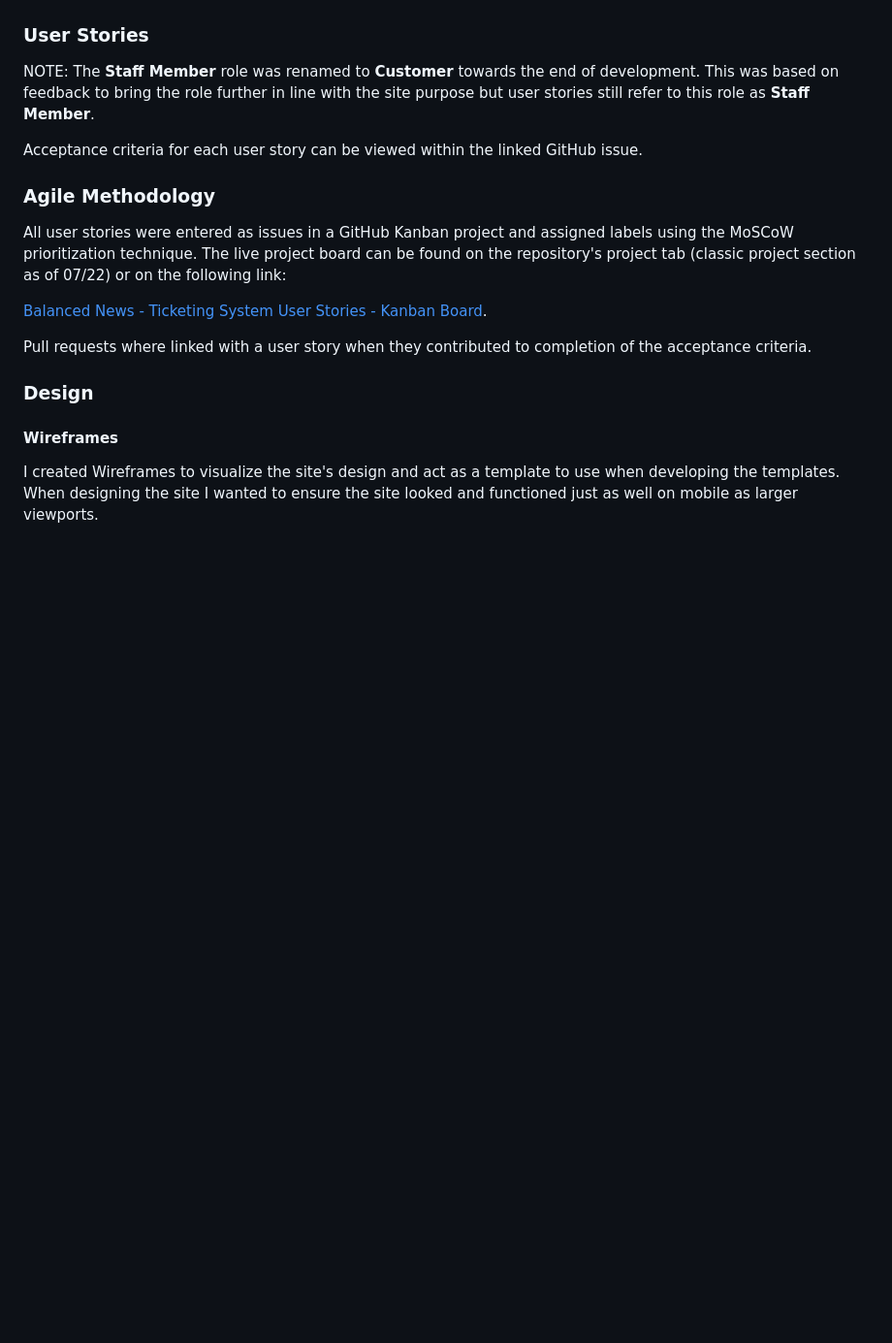
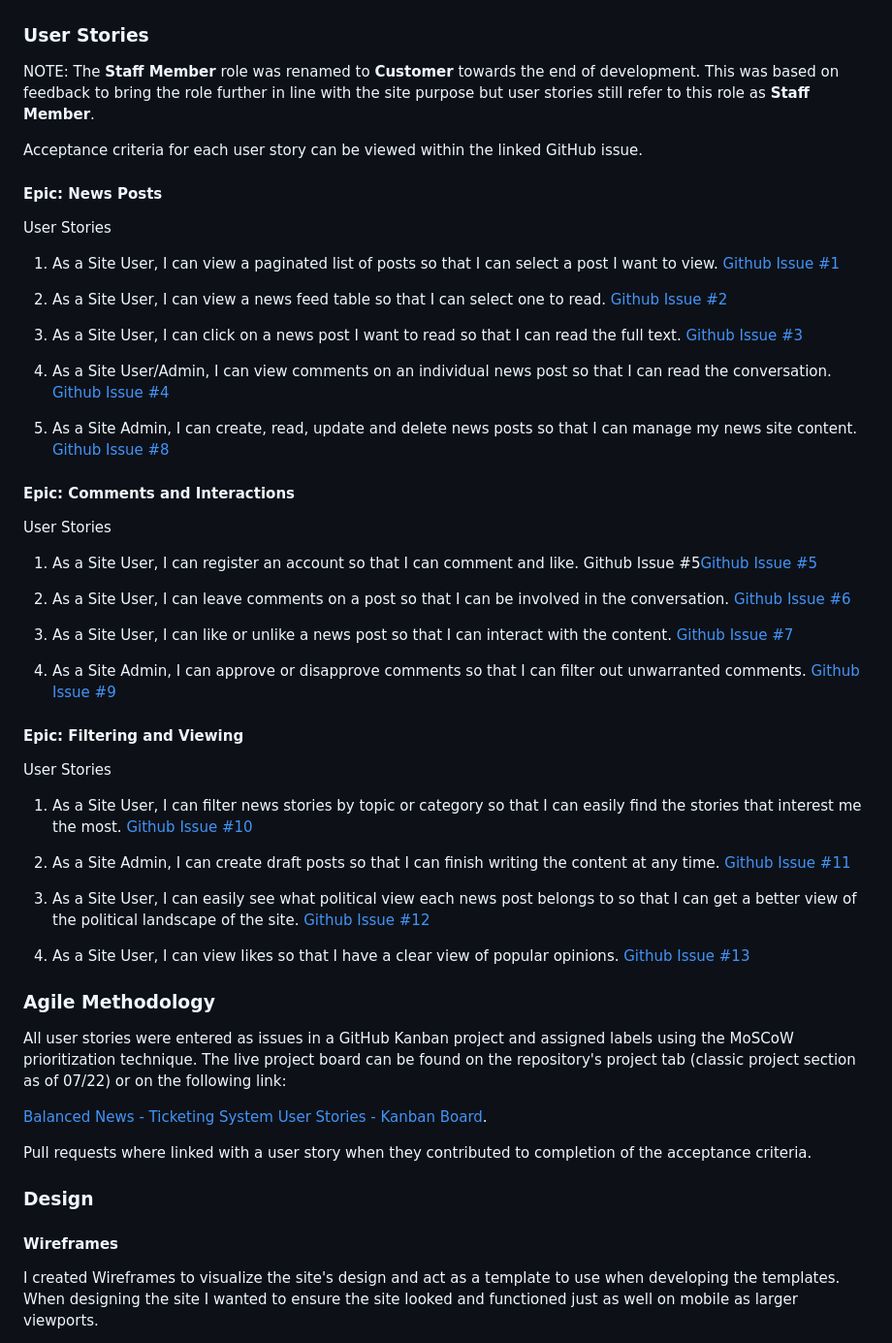
Before and after one commit to qburn93/balanced-news-app, a Markdown page: README.md, the part around the change. Shown: that part at 97% size. GitHub-like rendering; blank space fills up the shorter version.

Commit message:
README: Add user stories and provide urls to each issue

```diff
--- a/README.md
+++ b/README.md
@@ -59,7 +59,40 @@ NOTE: The **Staff Member** role was renamed to **Customer** towards the end of d
 
 Acceptance criteria for each user story can be viewed within the linked GitHub issue.
 
+#### Epic: News Posts
+User Stories
 
+1. As a Site User, I can view a paginated list of posts so that I can select a post I want to view. [Github Issue #1](https://github.com/qburn93/balanced-news-app)
+
+2. As a Site User, I can view a news feed table so that I can select one to read. [Github Issue #2](https://github.com/qburn93/balanced-news-app/issues/2)
+
+3. As a Site User, I can click on a news post I want to read so that I can read the full text. [Github Issue #3](https://github.com/qburn93/balanced-news-app/issues/3)
+
+4. As a Site User/Admin, I can view comments on an individual news post so that I can read the conversation. [Github Issue #4](https://github.com/qburn93/balanced-news-app/issues/4)
+
+5. As a Site Admin, I can create, read, update and delete news posts so that I can manage my news site content. [Github Issue #8](https://github.com/qburn93/balanced-news-app/issues/8)
+
+#### Epic: Comments and Interactions
+User Stories
+
+1. As a Site User, I can register an account so that I can comment and like. Github Issue #5[Github Issue #5](https://github.com/qburn93/balanced-news-app/issues/5)
+
+2. As a Site User, I can leave comments on a post so that I can be involved in the conversation. [Github Issue #6](https://github.com/qburn93/balanced-news-app/issues/6)
+
+3. As a Site User, I can like or unlike a news post so that I can interact with the content. [Github Issue #7](https://github.com/qburn93/balanced-news-app/issues/7)
+
+4. As a Site Admin, I can approve or disapprove comments so that I can filter out unwarranted comments. [Github Issue #9](https://github.com/qburn93/balanced-news-app/issues/9)
+
+#### Epic: Filtering and Viewing
+User Stories
+
+1. As a Site User, I can filter news stories by topic or category so that I can easily find the stories that interest me the most. [Github Issue #10](https://github.com/qburn93/balanced-news-app/issues/10)
+
+1. As a Site Admin, I can create draft posts so that I can finish writing the content at any time. [Github Issue #11](https://github.com/qburn93/balanced-news-app/issues/11)
+
+1. As a Site User, I can easily see what political view each news post belongs to so that I can get a better view of the political landscape of the site. [Github Issue #12](https://github.com/qburn93/balanced-news-app/issues/12)
+
+1. As a Site User, I can view likes so that I have a clear view of popular opinions. [Github Issue #13](https://github.com/qburn93/balanced-news-app/issues/12)
 
 ### Agile Methodology
 
```
